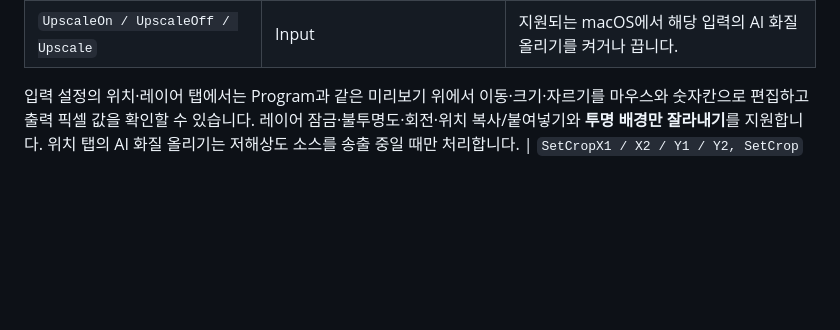
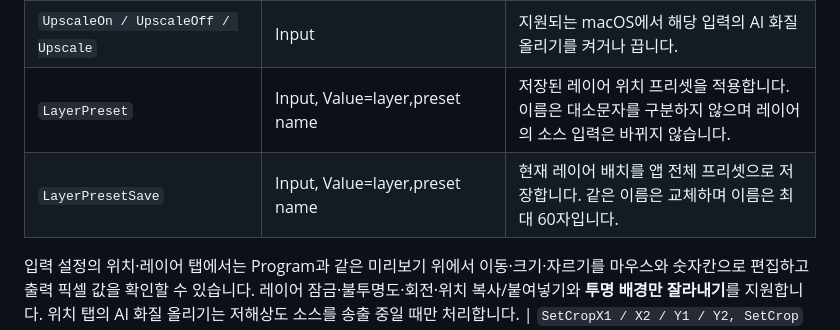
Before and after one commit to HongMix/HongMix, a Markdown page: docs/FUNCTIONS.md, the part around the change. GitHub-like rendering; blank space fills up the shorter version.

```diff
--- a/docs/FUNCTIONS.md
+++ b/docs/FUNCTIONS.md
@@ -92,6 +92,8 @@ HongMix는 HTTP(`http://<IP>:8088/api/?Function=이름&Input=…&Value=…`)와
 | `SetLayerRotation` | Input, Value=layer,-180~180 | 레이어를 시계 방향 각도로 회전합니다. |
 | `LayerTrim` | Input, Value=layer | 현재 알파 프레임에서 투명 배경을 잘라냅니다. 투명 가장자리가 없으면 오류를 반환합니다. |
 | `UpscaleOn / UpscaleOff / Upscale` | Input | 지원되는 macOS에서 해당 입력의 AI 화질 올리기를 켜거나 끕니다. |
+| `LayerPreset` | Input, Value=layer,preset name | 저장된 레이어 위치 프리셋을 적용합니다. 이름은 대소문자를 구분하지 않으며 레이어의 소스 입력은 바뀌지 않습니다. |
+| `LayerPresetSave` | Input, Value=layer,preset name | 현재 레이어 배치를 앱 전체 프리셋으로 저장합니다. 같은 이름은 교체하며 이름은 최대 60자입니다. |
 
 입력 설정의 위치·레이어 탭에서는 Program과 같은 미리보기 위에서 이동·크기·자르기를 마우스와 숫자칸으로 편집하고 출력 픽셀 값을 확인할 수 있습니다. 레이어 잠금·불투명도·회전·위치 복사/붙여넣기와 **투명 배경만 잘라내기**를 지원합니다. 위치 탭의 AI 화질 올리기는 저해상도 소스를 송출 중일 때만 처리합니다.
 | `SetCropX1 / X2 / Y1 / Y2, SetCrop` | Input, Value=0~1 (SetCrop: X1,Y1,X2,Y2) | 크롭합니다. |
```
Also changed, not shown: README.ko.md (+9 -10 lines), README.md (+9 -10 lines), docs/HANDOFF-2.1.8.md (added, +80 -0 lines), docs/RELEASE-NOTES-2.1.8-GITHUB.md (added, +31 -0 lines), docs/RELEASE-NOTES-2.1.8.ko.md (added, +39 -0 lines), docs/RELEASE-NOTES-2.1.8.md (added, +39 -0 lines), docs/screenshots/2.1.8/en-02-layers-editor.png (added), docs/screenshots/2.1.8/en-03-layers-align.png (added), docs/screenshots/2.1.8/ko-02-layers-editor.png (added), docs/screenshots/2.1.8/ko-03-layers-align.png (added), 9 other files.
